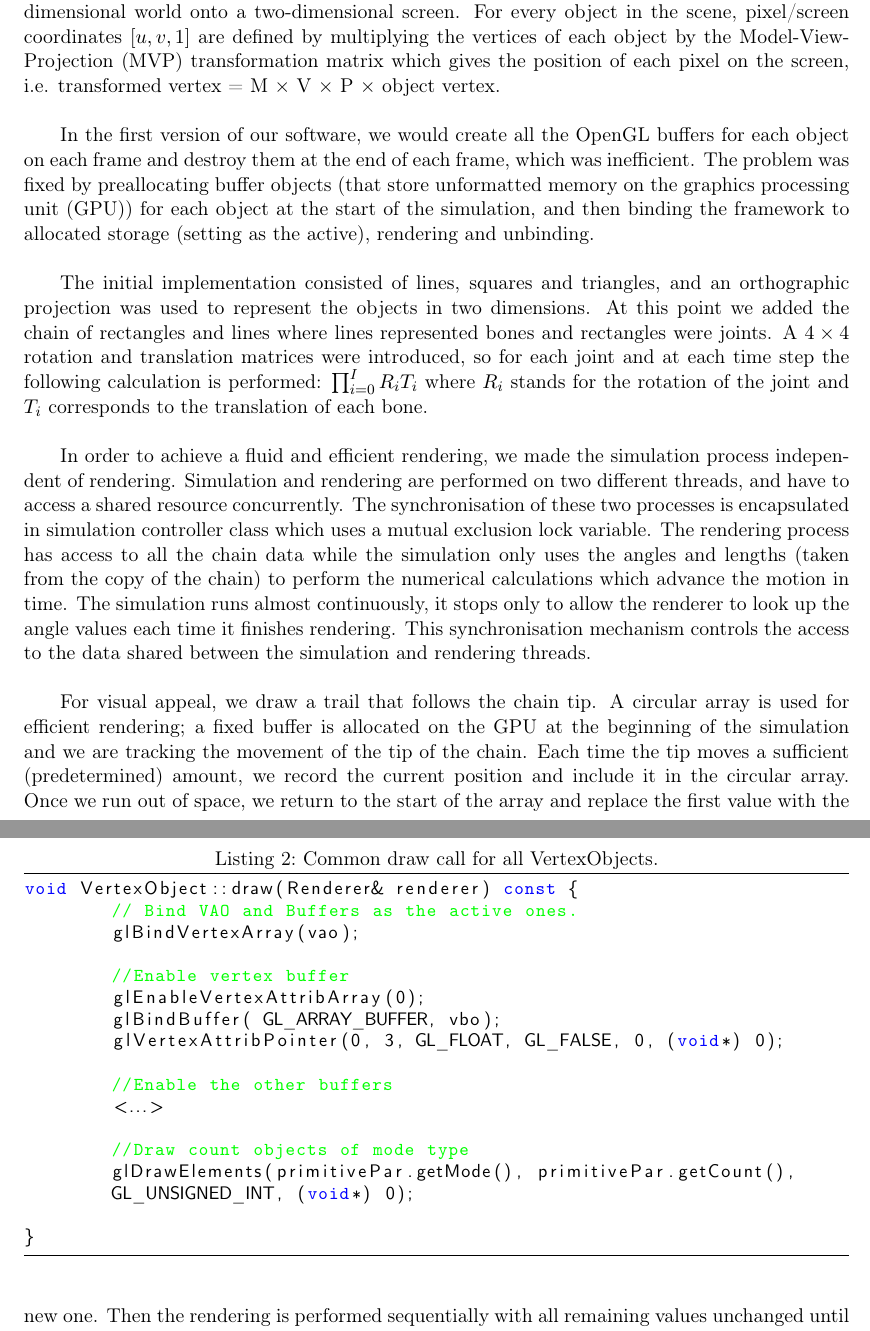
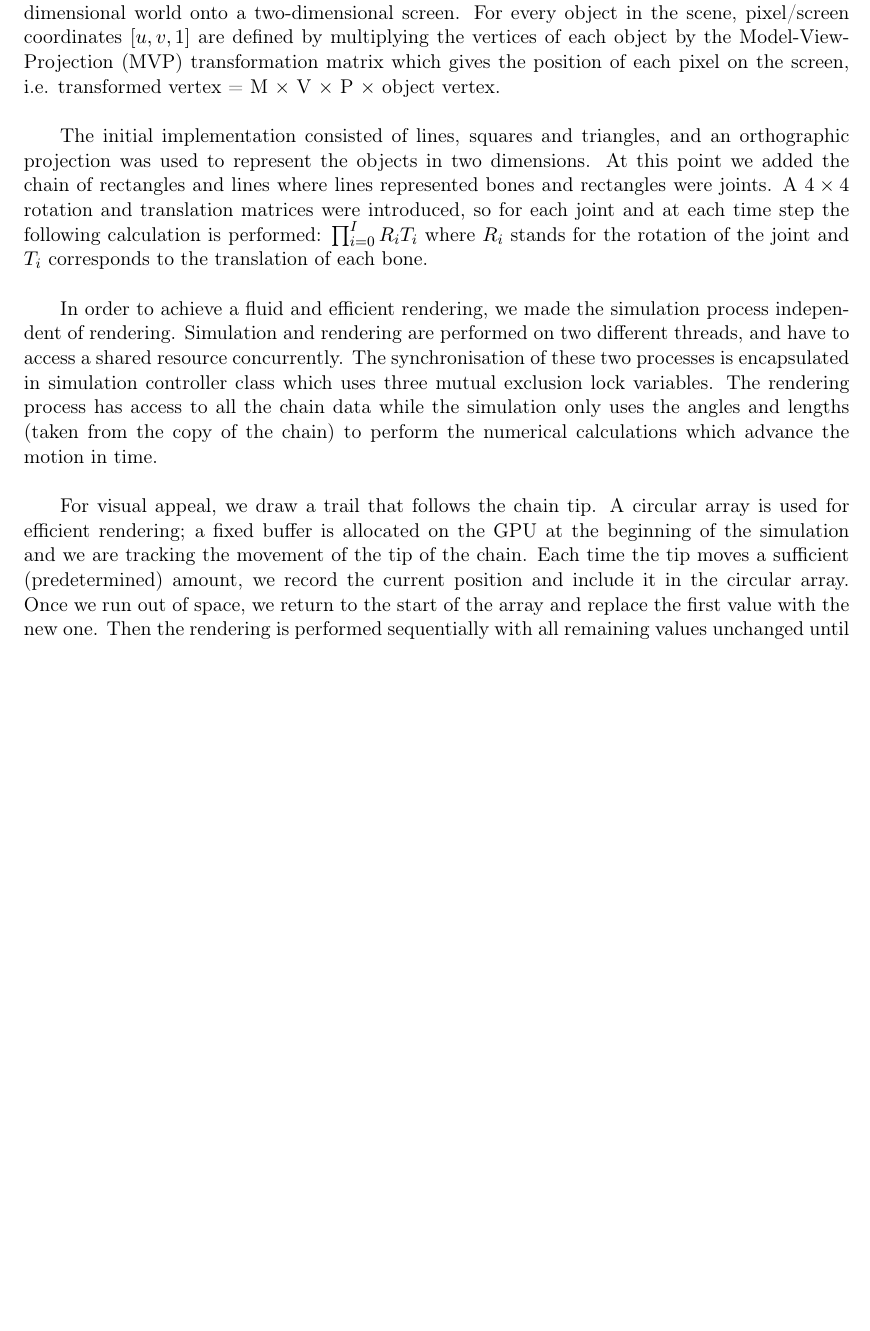
Before and after one commit to DrHibbitts/CDE_Graphics_1, a LaTeX document (Latex/ReportAG.tex): two parts of pages 9 and 10 of 13 before the commit and part of page 9 of 12 after it, the two joined at a grey line, cut so that both start at the same text, the shorter picture padded with empty space. Compiled offline with pdfLaTeX.

Commit message:
Deleted some pieces in code

```diff
--- a/Latex/ReportAG.tex
+++ b/Latex/ReportAG.tex
@@ -322,6 +322,6 @@ glm::mat4 MVP = viewProjection * modelMat;
 
 
-In the first version of our software, we would create all the OpenGL buffers for each object on each frame and destroy them at the end of each frame, which was inefficient. The problem was fixed by preallocating buffer objects (that store unformatted memory on the graphics processing unit (GPU)) for each object at the start of the simulation, and then binding the framework to allocated storage (setting as the active), rendering and unbinding. \\
+%In the first version of our software, we would create all the OpenGL buffers for each object on each frame and destroy them at the end of each frame, which was inefficient. The problem was fixed by preallocating buffer objects (that store unformatted memory on the graphics processing unit (GPU)) for each object at the start of the simulation, and then binding the framework to allocated storage (setting as the active), rendering and unbinding. \\
 
 % Next, we set up the necessary objects for rendering. We create a vertex object class that encapsulated the buffer objects used by OpenGL. The vertex specification is performed using the Vertex Array Object (VAO), and each vertex object has its own VAO attribute. For the two-dimensional model we adopt a simple shader program without lighting and we specify the colour directly. The actual implementation uses a vertex buffer object (VBO) for vertices so that each object has only the vertices listed sequentially in the corresponding buffer, and we have a colour buffer (CBO) of an identical size that contains the corresponding colours. The element buffer object (EBO) contains indices to a given vertex; it allows us to avoid replication of vertices and draw more efficiently. In particular, to define any rectangle (quad) that is a combination of two triangles, we only need to specify four vertices instead of using all six. \\
 
@@ -346,27 +346,27 @@ At this point we added the chain of rectangles and lines where lines represented
 %\end{lstlisting}
 
 
-\begin{lstlisting}[float,caption=Common draw call for all VertexObjects., label={lst:draw}]
-void VertexObject::draw(Renderer& renderer) const {
-	// Bind VAO and Buffers as the active ones.
-	glBindVertexArray(vao);
+%\begin{lstlisting}[float,caption=Common draw call for all VertexObjects., label={lst:draw}]
+%void VertexObject::draw(Renderer& renderer) const {
+%	// Bind VAO and Buffers as the active ones.
+%	glBindVertexArray(vao);
+%
+%	//Enable vertex buffer
+%	glEnableVertexAttribArray(0);
+%	glBindBuffer( GL_ARRAY_BUFFER, vbo);
+%	glVertexAttribPointer(0, 3, GL_FLOAT, GL_FALSE, 0, (void*) 0);
+%
+%	//Enable the other buffers
+%	<...>
+%
+%	//Draw count objects of mode type
+%	glDrawElements(primitivePar.getMode(), primitivePar.getCount(),
+%	GL_UNSIGNED_INT, (void*) 0);
+%
+%}
+%\end{lstlisting}
 
-	//Enable vertex buffer
-	glEnableVertexAttribArray(0);
-	glBindBuffer( GL_ARRAY_BUFFER, vbo);
-	glVertexAttribPointer(0, 3, GL_FLOAT, GL_FALSE, 0, (void*) 0);
-
-	//Enable the other buffers
-	<...>
-
-	//Draw count objects of mode type
-	glDrawElements(primitivePar.getMode(), primitivePar.getCount(),
-	GL_UNSIGNED_INT, (void*) 0);
-
-}
-\end{lstlisting}
-
-In order to achieve a fluid and efficient rendering, we made the simulation process independent of rendering. Simulation and rendering are performed on two different threads, and have to access a shared resource concurrently. The synchronisation of these two processes is encapsulated in simulation controller class which uses a mutual exclusion lock variable. The rendering process has access to all the chain data while the simulation only uses the angles and lengths (taken from the copy of the chain) to perform the numerical calculations which advance the motion in time. The simulation runs almost continuously, it stops only to allow the renderer to look up the angle values each time it finishes rendering. This synchronisation mechanism controls the access to the data shared between the simulation and rendering threads. \\
+In order to achieve a fluid and efficient rendering, we made the simulation process independent of rendering. Simulation and rendering are performed on two different threads, and have to access a shared resource concurrently. The synchronisation of these two processes is encapsulated in simulation controller class which uses three mutual exclusion lock variables. The rendering process has access to all the chain data while the simulation only uses the angles and lengths (taken from the copy of the chain) to perform the numerical calculations which advance the motion in time. \\
 
 For visual appeal, we draw a trail that follows the chain tip. A circular array is used for efficient rendering; a fixed buffer is allocated on the GPU at the beginning of the simulation and we are tracking the movement of the tip of the chain. Each time the tip moves a sufficient (predetermined) amount, we record the current position and include it in the circular array. Once we run out of space, we return to the start of the array and replace the first value with the new one. Then the rendering is performed sequentially with all remaining values unchanged until we again reach the end of the array. This allows us to make only small uploads of data to he GPU. \\
 
```
Also changed, not shown: Latex/ReportAG.tex (41 more changed lines).
